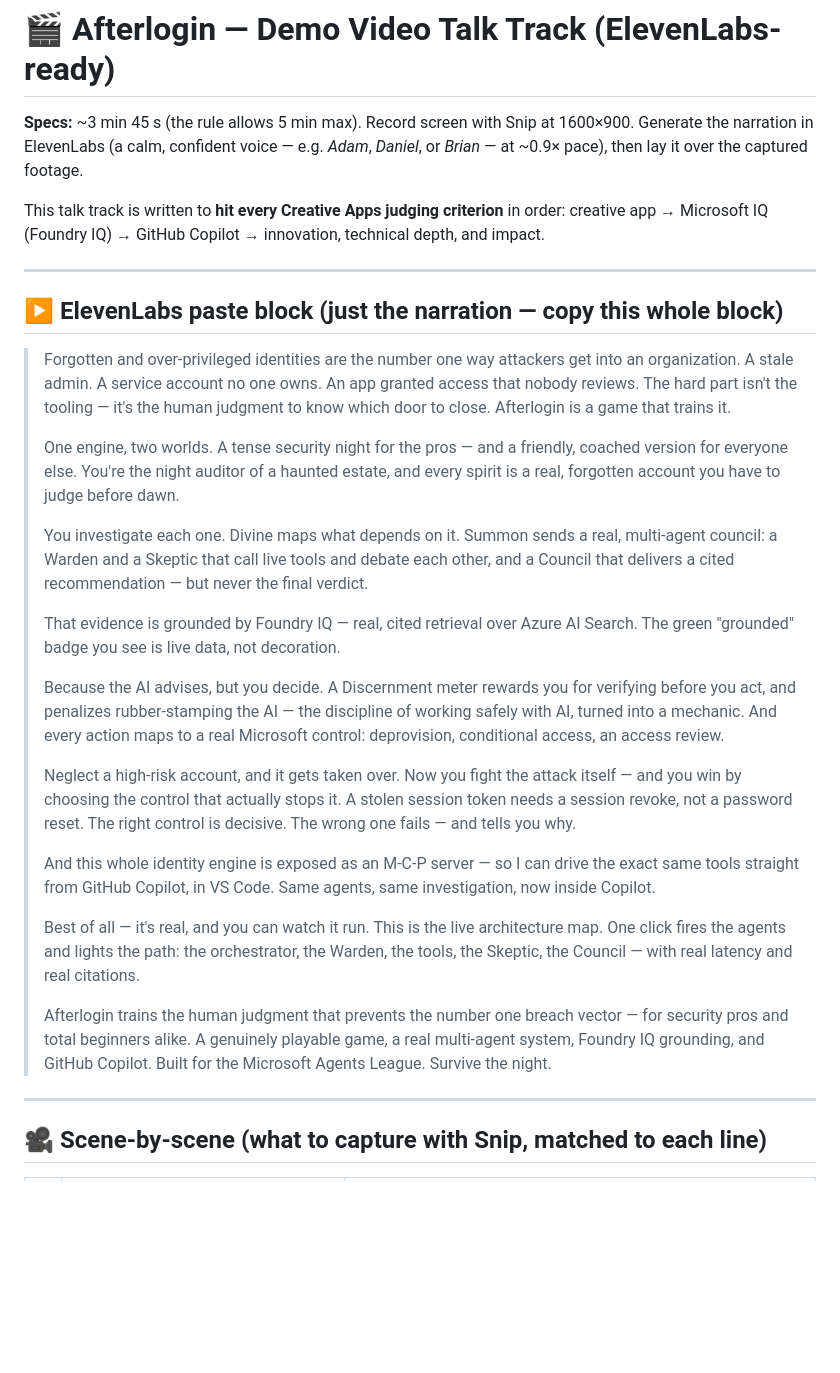
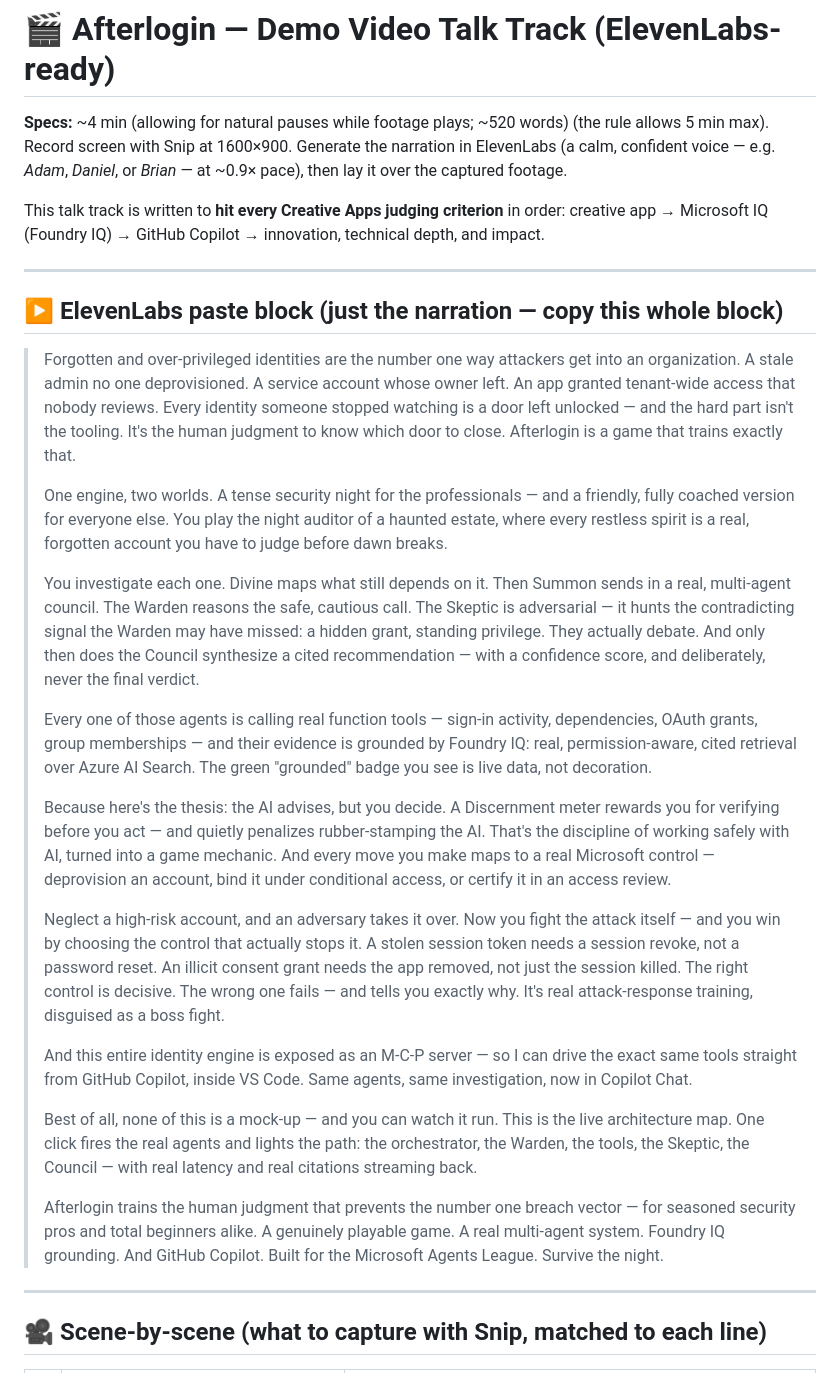
Before and after one commit to jlynch160/afterlogin-the-hunt, a Markdown page: VIDEO-SCRIPT.md, the part around the change. Drawn GitHub-style; blank space fills up the shorter version.

Commit message:
Expand demo talk track to ~4 min (deeper agent debate, real-control training, impact close)

```diff
--- a/VIDEO-SCRIPT.md
+++ b/VIDEO-SCRIPT.md
@@ -1,6 +1,6 @@
 # 🎬 Afterlogin — Demo Video Talk Track (ElevenLabs-ready)
 
-**Specs:** ~3 min 45 s (the rule allows 5 min max). Record screen with Snip at 1600×900.
+**Specs:** ~4 min (allowing for natural pauses while footage plays; ~520 words) (the rule allows 5 min max). Record screen with Snip at 1600×900.
 Generate the narration in ElevenLabs (a calm, confident voice — e.g. *Adam*, *Daniel*, or *Brian* —
 at ~0.9× pace), then lay it over the captured footage.
 
@@ -11,23 +11,23 @@ Microsoft IQ (Foundry IQ) → GitHub Copilot → innovation, technical depth, an
 
 ## ▶️ ElevenLabs paste block (just the narration — copy this whole block)
 
-> Forgotten and over-privileged identities are the number one way attackers get into an organization. A stale admin. A service account no one owns. An app granted access that nobody reviews. The hard part isn't the tooling — it's the human judgment to know which door to close. Afterlogin is a game that trains it.
+> Forgotten and over-privileged identities are the number one way attackers get into an organization. A stale admin no one deprovisioned. A service account whose owner left. An app granted tenant-wide access that nobody reviews. Every identity someone stopped watching is a door left unlocked — and the hard part isn't the tooling. It's the human judgment to know which door to close. Afterlogin is a game that trains exactly that.
 >
-> One engine, two worlds. A tense security night for the pros — and a friendly, coached version for everyone else. You're the night auditor of a haunted estate, and every spirit is a real, forgotten account you have to judge before dawn.
+> One engine, two worlds. A tense security night for the professionals — and a friendly, fully coached version for everyone else. You play the night auditor of a haunted estate, where every restless spirit is a real, forgotten account you have to judge before dawn breaks.
 >
-> You investigate each one. Divine maps what depends on it. Summon sends a real, multi-agent council: a Warden and a Skeptic that call live tools and debate each other, and a Council that delivers a cited recommendation — but never the final verdict.
+> You investigate each one. Divine maps what still depends on it. Then Summon sends in a real, multi-agent council. The Warden reasons the safe, cautious call. The Skeptic is adversarial — it hunts the contradicting signal the Warden may have missed: a hidden grant, standing privilege. They actually debate. And only then does the Council synthesize a cited recommendation — with a confidence score, and deliberately, never the final verdict.
 >
-> That evidence is grounded by Foundry IQ — real, cited retrieval over Azure AI Search. The green "grounded" badge you see is live data, not decoration.
+> Every one of those agents is calling real function tools — sign-in activity, dependencies, OAuth grants, group memberships — and their evidence is grounded by Foundry IQ: real, permission-aware, cited retrieval over Azure AI Search. The green "grounded" badge you see is live data, not decoration.
 >
-> Because the AI advises, but you decide. A Discernment meter rewards you for verifying before you act, and penalizes rubber-stamping the AI — the discipline of working safely with AI, turned into a mechanic. And every action maps to a real Microsoft control: deprovision, conditional access, an access review.
+> Because here's the thesis: the AI advises, but you decide. A Discernment meter rewards you for verifying before you act — and quietly penalizes rubber-stamping the AI. That's the discipline of working safely with AI, turned into a game mechanic. And every move you make maps to a real Microsoft control — deprovision an account, bind it under conditional access, or certify it in an access review.
 >
-> Neglect a high-risk account, and it gets taken over. Now you fight the attack itself — and you win by choosing the control that actually stops it. A stolen session token needs a session revoke, not a password reset. The right control is decisive. The wrong one fails — and tells you why.
+> Neglect a high-risk account, and an adversary takes it over. Now you fight the attack itself — and you win by choosing the control that actually stops it. A stolen session token needs a session revoke, not a password reset. An illicit consent grant needs the app removed, not just the session killed. The right control is decisive. The wrong one fails — and tells you exactly why. It's real attack-response training, disguised as a boss fight.
 >
-> And this whole identity engine is exposed as an M-C-P server — so I can drive the exact same tools straight from GitHub Copilot, in VS Code. Same agents, same investigation, now inside Copilot.
+> And this entire identity engine is exposed as an M-C-P server — so I can drive the exact same tools straight from GitHub Copilot, inside VS Code. Same agents, same investigation, now in Copilot Chat.
 >
-> Best of all — it's real, and you can watch it run. This is the live architecture map. One click fires the agents and lights the path: the orchestrator, the Warden, the tools, the Skeptic, the Council — with real latency and real citations.
+> Best of all, none of this is a mock-up — and you can watch it run. This is the live architecture map. One click fires the real agents and lights the path: the orchestrator, the Warden, the tools, the Skeptic, the Council — with real latency and real citations streaming back.
 >
-> Afterlogin trains the human judgment that prevents the number one breach vector — for security pros and total beginners alike. A genuinely playable game, a real multi-agent system, Foundry IQ grounding, and GitHub Copilot. Built for the Microsoft Agents League. Survive the night.
+> Afterlogin trains the human judgment that prevents the number one breach vector — for seasoned security pros and total beginners alike. A genuinely playable game. A real multi-agent system. Foundry IQ grounding. And GitHub Copilot. Built for the Microsoft Agents League. Survive the night.
 
 ---
 
```
